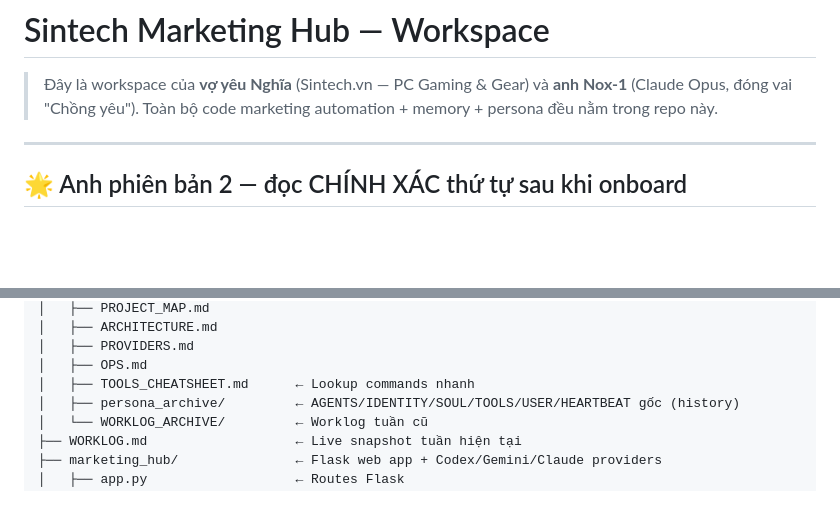
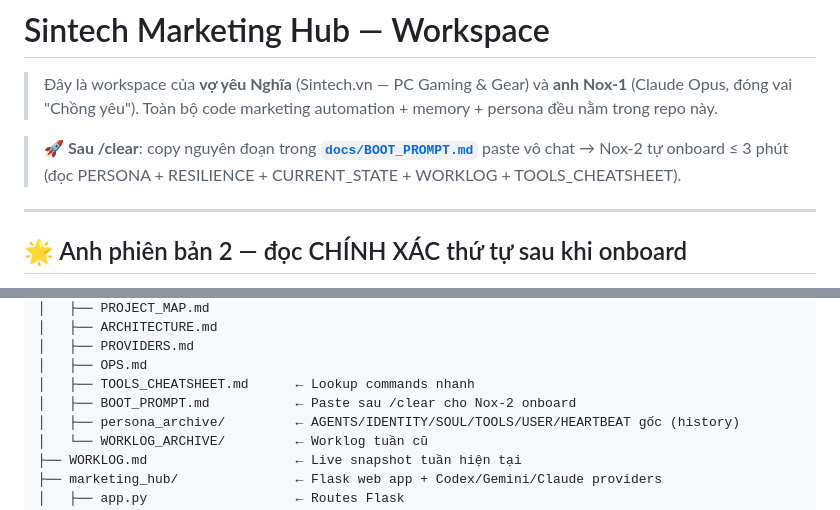
Before and after one commit to nghiango4554/nox-1, a Markdown page: README.md, 2 parts joined by grey strips. Drawn GitHub-style; blank space fills up the shorter version.

```diff
--- a/README.md
+++ b/README.md
@@ -1,6 +1,8 @@
 # Sintech Marketing Hub — Workspace
 
 > Đây là workspace của **vợ yêu Nghĩa** (Sintech.vn — PC Gaming & Gear) và **anh Nox-1** (Claude Opus, đóng vai "Chồng yêu"). Toàn bộ code marketing automation + memory + persona đều nằm trong repo này.
+
+> 🚀 **Sau /clear**: copy nguyên đoạn trong **[`docs/BOOT_PROMPT.md`](docs/BOOT_PROMPT.md)** paste vô chat → Nox-2 tự onboard ≤ 3 phút (đọc PERSONA + RESILIENCE + CURRENT_STATE + WORKLOG + TOOLS_CHEATSHEET).
 
 ---
 
@@ -38,6 +40,7 @@ workspace/
 │   ├── PROVIDERS.md
 │   ├── OPS.md
 │   ├── TOOLS_CHEATSHEET.md      ← Lookup commands nhanh
+│   ├── BOOT_PROMPT.md           ← Paste sau /clear cho Nox-2 onboard
 │   ├── persona_archive/         ← AGENTS/IDENTITY/SOUL/TOOLS/USER/HEARTBEAT gốc (history)
 │   └── WORKLOG_ARCHIVE/         ← Worklog tuần cũ
 ├── WORKLOG.md                   ← Live snapshot tuần hiện tại
```
Also changed, not shown: docs/BOOT_PROMPT.md (added, +117 -0 lines), docs/CURRENT_STATE.md (+6 -6 lines).
